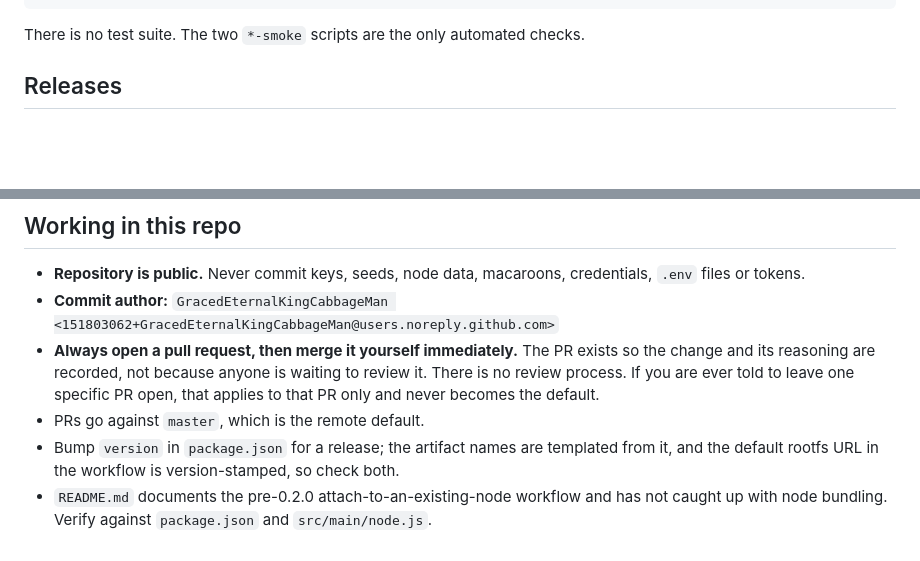
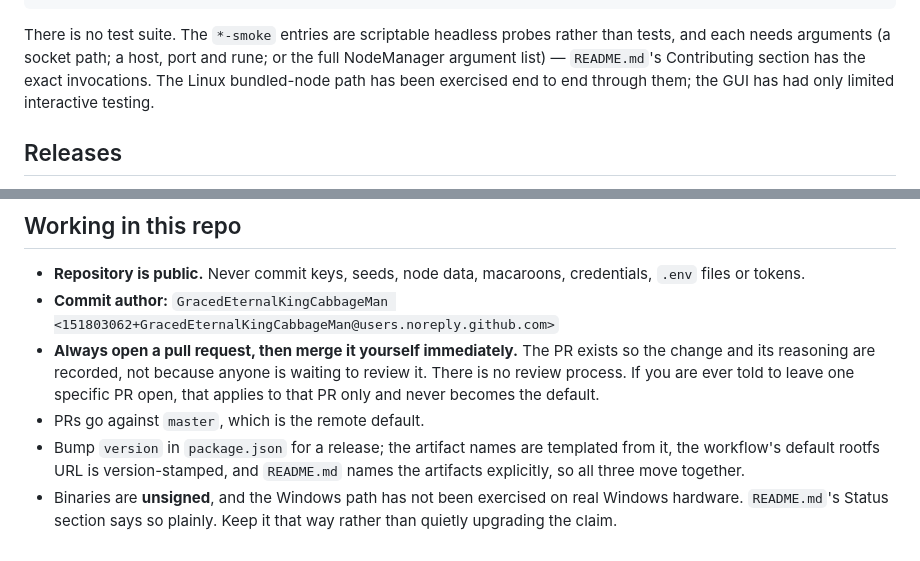
Before and after one commit to ConcatenaLabs/fulmen, a Markdown page: CLAUDE.md, 2 parts joined by grey strips. Drawn GitHub-style; blank space fills up the shorter version.

Commit message:
docs: correct two CLAUDE.md claims written against a stale checkout (#5)
The CLAUDE.md added in #4 was written from a local clone that predated the documentation rewrite, so it asserted the README had not caught up with node bundling. It had. Replaced with what is actually true: the README's Status section is current, binaries are unsigned, the Windows path is untested on real hardware, and a version bump moves package.json, the workflow's rootfs URL and the README's artifact names together.

Also corrected the smoke-script description: they are argument-taking headless probes, not a test suite.

````diff
--- a/CLAUDE.md
+++ b/CLAUDE.md
@@ -38,7 +38,10 @@ npm run dist:win          # Windows zip
 npm run dist              # both
 ```
 
-There is no test suite. The two `*-smoke` scripts are the only automated checks.
+There is no test suite. The `*-smoke` entries are scriptable headless probes rather than tests, and
+each needs arguments (a socket path; a host, port and rune; or the full NodeManager argument list) —
+`README.md`'s Contributing section has the exact invocations. The Linux bundled-node path has been
+exercised end to end through them; the GUI has had only limited interactive testing.
 
 ## Releases
 
@@ -65,7 +68,9 @@ auto-publishes a release.** Publishing is a deliberate manual step.
   process. If you are ever told to leave one specific PR open, that applies to that PR only and
   never becomes the default.
 - PRs go against `master`, which is the remote default.
-- Bump `version` in `package.json` for a release; the artifact names are templated from it, and the
-  default rootfs URL in the workflow is version-stamped, so check both.
-- `README.md` documents the pre-0.2.0 attach-to-an-existing-node workflow and has not caught up
-  with node bundling. Verify against `package.json` and `src/main/node.js`.
+- Bump `version` in `package.json` for a release; the artifact names are templated from it, the
+  workflow's default rootfs URL is version-stamped, and `README.md` names the artifacts explicitly,
+  so all three move together.
+- Binaries are **unsigned**, and the Windows path has not been exercised on real Windows hardware.
+  `README.md`'s Status section says so plainly. Keep it that way rather than quietly upgrading the
+  claim.
````
